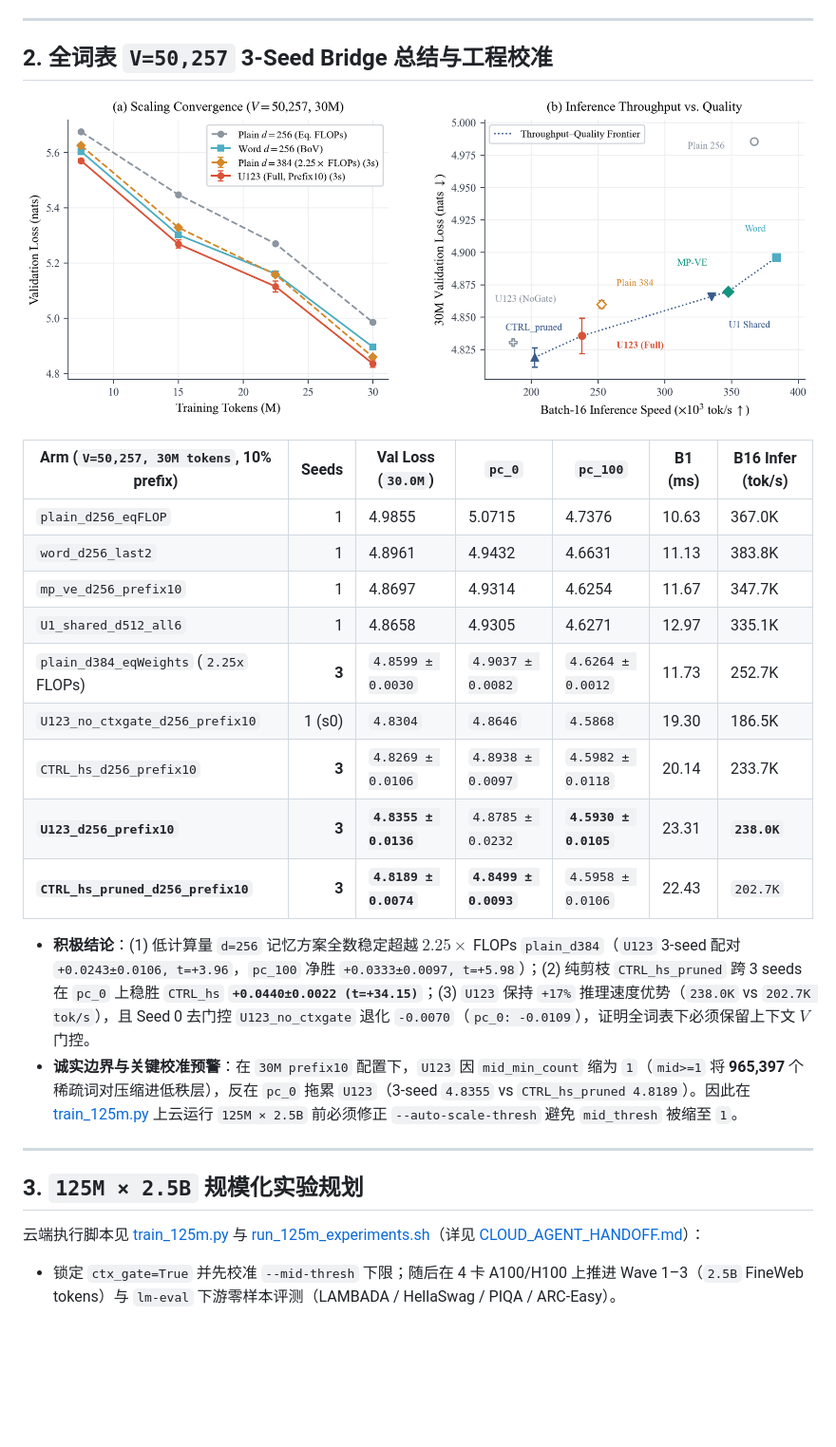
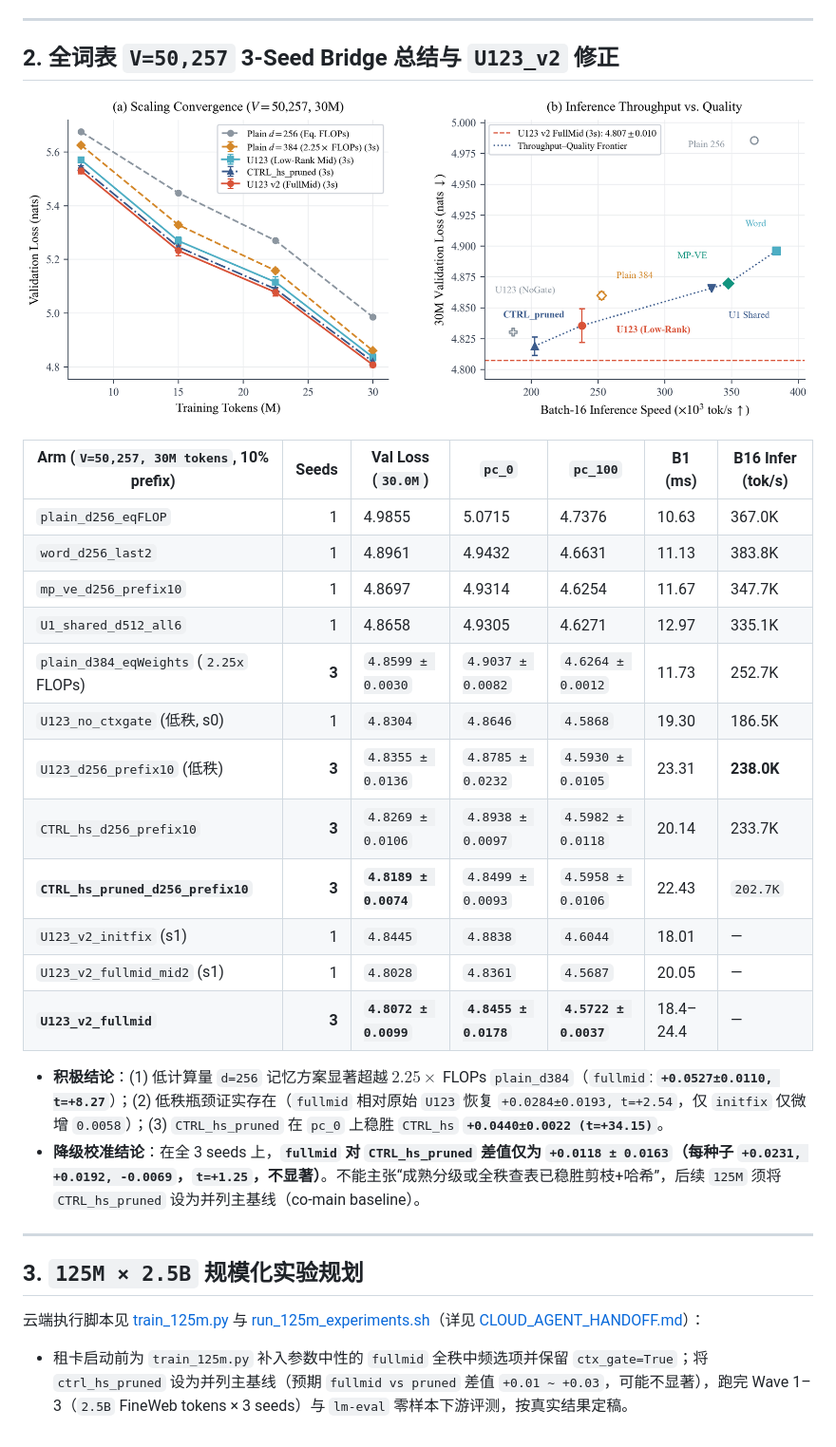
Before and after one commit to Rinck1/value-memory-crossover, a Markdown page: docs/PROPOSAL.md, the part around one of its changes. Shown at 95% size. Drawn GitHub-style; pictures changed too: figs_v5/fig7_bridge.png; blank space fills up the shorter version.

```diff
--- a/docs/PROPOSAL.md
+++ b/docs/PROPOSAL.md
@@ -21,7 +20,7 @@
 
 ---
 
-## 2. 全词表 `V=50,257` 3-Seed Bridge 总结与工程校准
+## 2. 全词表 `V=50,257` 3-Seed Bridge 总结与 `U123_v2` 修正
 
 ![Fig 7 Bridge](../figs_v5/fig7_bridge.png)
 
@@ -32,17 +31,20 @@
 | `mp_ve_d256_prefix10` | 1 | 4.8697 | 4.9314 | 4.6254 | 11.67 | 347.7K |
 | `U1_shared_d512_all6` | 1 | 4.8658 | 4.9305 | 4.6271 | 12.97 | 335.1K |
 | `plain_d384_eqWeights` (`2.25x` FLOPs) | **3** | `4.8599 ± 0.0030` | `4.9037 ± 0.0082` | `4.6264 ± 0.0012` | 11.73 | 252.7K |
-| `U123_no_ctxgate_d256_prefix10` | 1 (s0) | `4.8304` | `4.8646` | `4.5868` | 19.30 | 186.5K |
+| `U123_no_ctxgate` (低秩, s0) | 1 | `4.8304` | `4.8646` | `4.5868` | 19.30 | 186.5K |
+| `U123_d256_prefix10` (低秩) | **3** | `4.8355 ± 0.0136` | `4.8785 ± 0.0232` | `4.5930 ± 0.0105` | 23.31 | **238.0K** |
 | `CTRL_hs_d256_prefix10` | **3** | `4.8269 ± 0.0106` | `4.8938 ± 0.0097` | `4.5982 ± 0.0118` | 20.14 | 233.7K |
-| **`U123_d256_prefix10`** | **3** | **`4.8355 ± 0.0136`** | `4.8785 ± 0.0232` | **`4.5930 ± 0.0105`** | 23.31 | **`238.0K`** |
-| **`CTRL_hs_pruned_d256_prefix10`** | **3** | **`4.8189 ± 0.0074`** | **`4.8499 ± 0.0093`** | `4.5958 ± 0.0106` | 22.43 | `202.7K` |
+| **`CTRL_hs_pruned_d256_prefix10`** | **3** | **`4.8189 ± 0.0074`** | `4.8499 ± 0.0093` | `4.5958 ± 0.0106` | 22.43 | `202.7K` |
+| `U123_v2_initfix` (s1) | 1 | `4.8445` | `4.8838` | `4.6044` | 18.01 | — |
+| `U123_v2_fullmid_mid2` (s1) | 1 | `4.8028` | `4.8361` | `4.5687` | 20.05 | — |
+| **`U123_v2_fullmid`** | **3** | **`4.8072 ± 0.0099`** | **`4.8455 ± 0.0178`** | **`4.5722 ± 0.0037`** | 18.4–24.4 | — |
 
-- **积极结论**：(1) 低计算量 `d=256` 记忆方案全数稳定超越 $2.25\times$ FLOPs `plain_d384`（`U123` 3-seed 配对 `+0.0243±0.0106, t=+3.96`，`pc_100` 净胜 `+0.0333±0.0097, t=+5.98`）；(2) 纯剪枝 `CTRL_hs_pruned` 跨 3 seeds 在 `pc_0` 上稳胜 `CTRL_hs` **`+0.0440±0.0022 (t=+34.15)`**；(3) `U123` 保持 `+17%` 推理速度优势（`238.0K` vs `202.7K tok/s`），且 Seed 0 去门控 `U123_no_ctxgate` 退化 `-0.0070`（`pc_0: -0.0109`），证明全词表下必须保留上下文 $V$ 门控。
-- **诚实边界与关键校准预警**：在 `30M prefix10` 配置下，`U123` 因 `mid_min_count` 缩为 `1`（`mid>=1` 将 **965,397** 个稀疏词对压缩进低秩层），反在 `pc_0` 拖累 `U123`（3-seed `4.8355` vs `CTRL_hs_pruned 4.8189`）。因此在 [train_125m.py](../train_125m.py) 上云运行 `125M × 2.5B` 前必须修正 `--auto-scale-thresh` 避免 `mid_thresh` 被缩至 `1`。
+- **积极结论**：(1) 低计算量 `d=256` 记忆方案显著超越 $2.25\times$ FLOPs `plain_d384`（`fullmid`: **`+0.0527±0.0110, t=+8.27`**）；(2) 低秩瓶颈证实存在（`fullmid` 相对原始 `U123` 恢复 `+0.0284±0.0193, t=+2.54`，仅 `initfix` 仅微增 `0.0058`）；(3) `CTRL_hs_pruned` 在 `pc_0` 上稳胜 `CTRL_hs` **`+0.0440±0.0022 (t=+34.15)`**。
+- **降级校准结论**：在全 3 seeds 上，**`fullmid` 对 `CTRL_hs_pruned` 差值仅为 `+0.0118 ± 0.0163`（每种子 `+0.0231, +0.0192, -0.0069`，`t=+1.25`，不显著）**。不能主张“成熟分级或全秩查表已稳胜剪枝+哈希”，后续 `125M` 须将 `CTRL_hs_pruned` 设为并列主基线（co-main baseline）。
 
 ---
 
 ## 3. `125M × 2.5B` 规模化实验规划
 
 云端执行脚本见 [train_125m.py](../train_125m.py) 与 [run_125m_experiments.sh](../run_125m_experiments.sh)（详见 [CLOUD_AGENT_HANDOFF.md](../CLOUD_AGENT_HANDOFF.md)）：
-- 锁定 `ctx_gate=True` 并先校准 `--mid-thresh` 下限；随后在 4 卡 A100/H100 上推进 Wave 1–3（`2.5B` FineWeb tokens）与 `lm-eval` 下游零样本评测（LAMBADA / HellaSwag / PIQA / ARC-Easy）。
+- 租卡启动前为 `train_125m.py` 补入参数中性的 `fullmid` 全秩中频选项并保留 `ctx_gate=True`；将 `ctrl_hs_pruned` 设为并列主基线（预期 `fullmid vs pruned` 差值 `+0.01 ~ +0.03`，可能不显著），跑完 Wave 1–3（`2.5B` FineWeb tokens × 3 seeds）与 `lm-eval` 零样本下游评测，按真实结果定稿。
```
Also changed, not shown: other parts of docs/PROPOSAL.md (+1 -2 lines), README.md (+3 -2 lines), figs_v5/README.md (+1 -1 lines), 5 other files.
